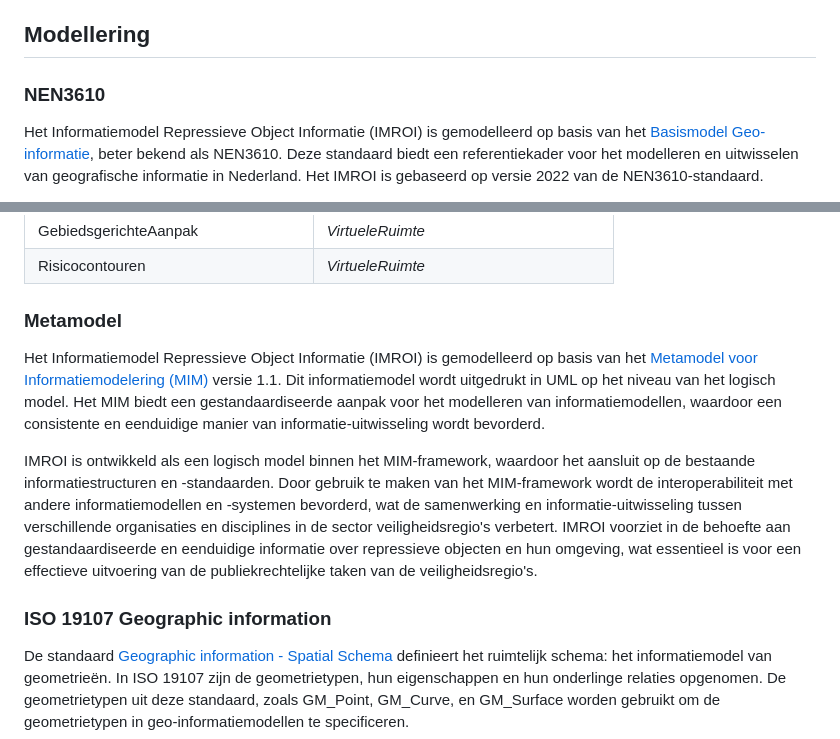
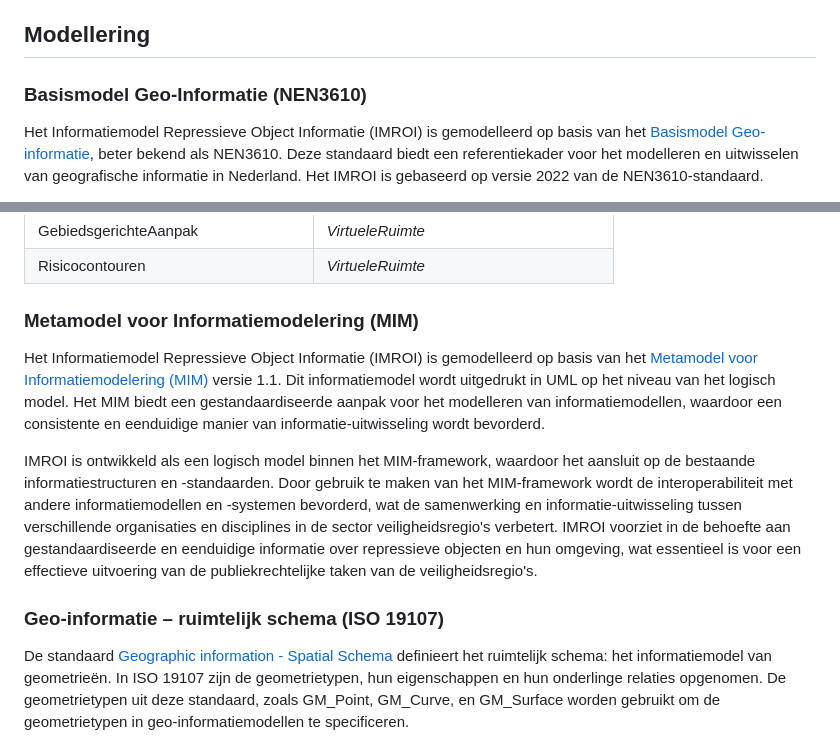
Before and after one commit to Geonovum/IMROI, a Markdown page: 2-ontwerpprincipes.md, 2 parts joined by grey strips. Drawn GitHub-style.

```diff
--- a/2-ontwerpprincipes.md
+++ b/2-ontwerpprincipes.md
@@ -42,7 +42,7 @@ passende maatregelen te nemen.
 
 ## Modellering
 
-### NEN3610
+### Basismodel Geo-Informatie (NEN3610)
 
 Het Informatiemodel Repressieve Object Informatie (IMROI) is gemodelleerd op
 basis van het [Basismodel
@@ -98,7 +98,7 @@ gegenereerde beschrijving](media/11508c564f8d098b13351c3d336f26bc.png)
 | GebiedsgerichteAanpak                  | *VirtueleRuimte*                       |
 | Risicocontouren                        | *VirtueleRuimte*                       |
 
-### Metamodel
+### Metamodel voor Informatiemodelering (MIM)
 
 Het Informatiemodel Repressieve Object Informatie (IMROI) is gemodelleerd op
 basis van het [Metamodel voor Informatiemodelering
@@ -118,7 +118,7 @@ gestandaardiseerde en eenduidige informatie over repressieve objecten en hun
 omgeving, wat essentieel is voor een effectieve uitvoering van de
 publiekrechtelijke taken van de veiligheidsregio's.
 
-### ISO 19107 Geographic information
+### Geo-informatie – ruimtelijk schema (ISO 19107)
 
 De standaard [Geographic information - Spatial
 Schema](https://www.iso.org/standard/66175.html) definieert het ruimtelijk
```
Also changed, not shown: other parts of 2-ontwerpprincipes.md (+1 -1 lines), media/49cd19328e3a2088b53b5bb13af7adb5.png (added).
